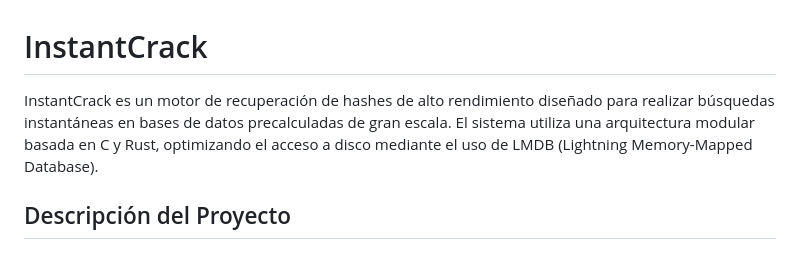
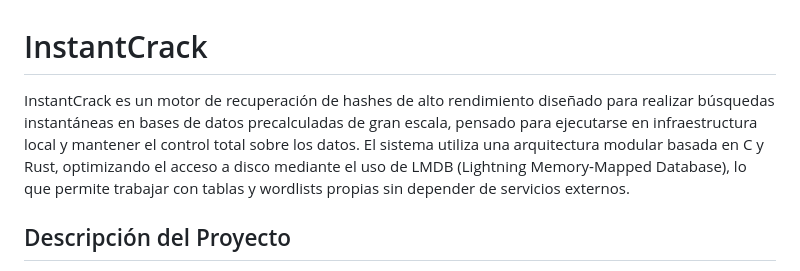
Before and after one commit to GUCHIHACKER/InstantCrack, a Markdown page: README.md, the part around the change. Rendered like a GitHub page.

```diff
--- a/README.md
+++ b/README.md
@@ -1,6 +1,6 @@
 # InstantCrack
 
-InstantCrack es un motor de recuperación de hashes de alto rendimiento diseñado para realizar búsquedas instantáneas en bases de datos precalculadas de gran escala. El sistema utiliza una arquitectura modular basada en C y Rust, optimizando el acceso a disco mediante el uso de LMDB (Lightning Memory-Mapped Database).
+InstantCrack es un motor de recuperación de hashes de alto rendimiento diseñado para realizar búsquedas instantáneas en bases de datos precalculadas de gran escala, pensado para ejecutarse en infraestructura local y mantener el control total sobre los datos. El sistema utiliza una arquitectura modular basada en C y Rust, optimizando el acceso a disco mediante el uso de LMDB (Lightning Memory‑Mapped Database), lo que permite trabajar con tablas y wordlists propias sin depender de servicios externos.
 
 ## Descripción del Proyecto
 
```
